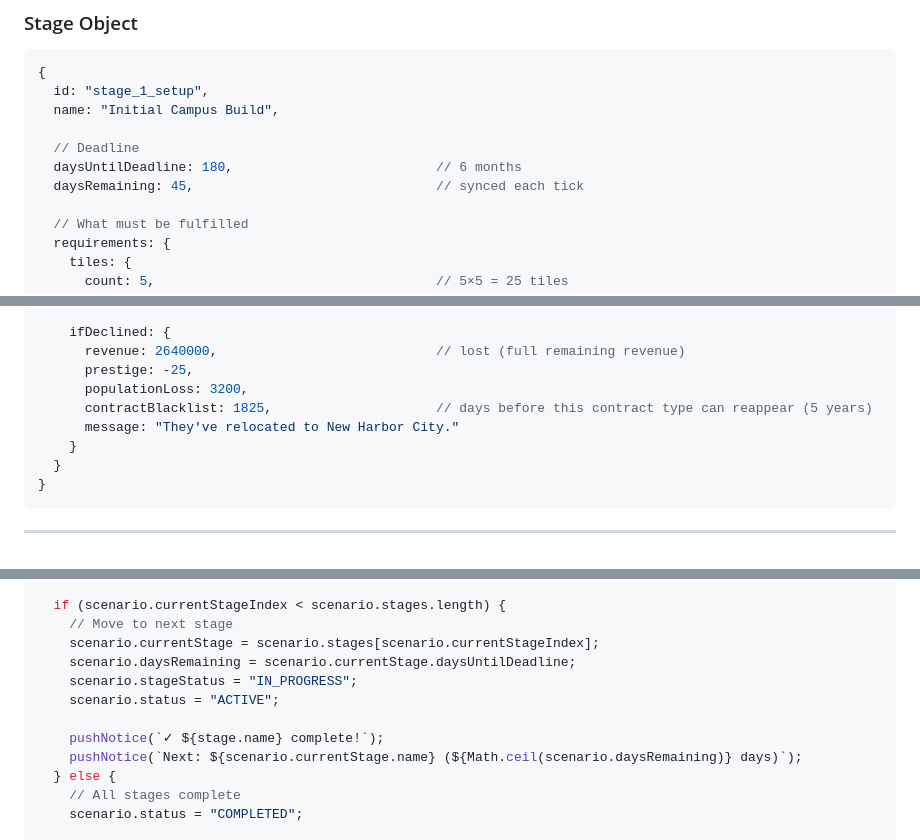
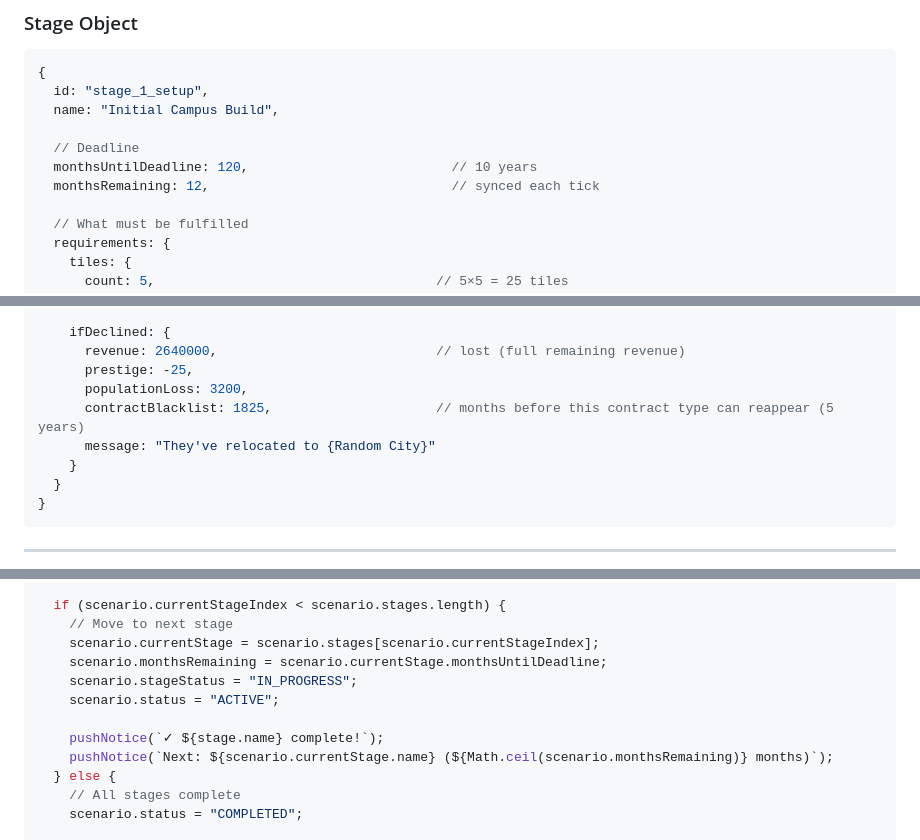
Before and after one commit to philipp-lehmann/Vibe-City, a Markdown page: Scenario.md, 3 parts joined by grey strips. Drawn GitHub-style.

```diff
--- a/Scenario.md
+++ b/Scenario.md
@@ -55,8 +56,8 @@ Multi-stage contract scenarios with time-based requirements, penalties, and syst
   name: "Initial Campus Build",
 
   // Deadline
-  daysUntilDeadline: 180,                          // 6 months
-  daysRemaining: 45,                               // synced each tick
+  monthsUntilDeadline: 120,                          // 10 years
+  monthsRemaining: 12,                               // synced each tick
 
   // What must be fulfilled
   requirements: {
@@ -101,8 +102,8 @@ Multi-stage contract scenarios with time-based requirements, penalties, and syst
       revenue: 2640000,                            // lost (full remaining revenue)
       prestige: -25,
       populationLoss: 3200,
-      contractBlacklist: 1825,                     // days before this contract type can reappear (5 years)
-      message: "They've relocated to New Harbor City."
+      contractBlacklist: 1825,                     // months before this contract type can reappear (5 years)
+      message: "They've relocated to {Random City}"
     }
   }
 }
@@ -346,12 +328,12 @@ completeStage(scenario) {
   if (scenario.currentStageIndex < scenario.stages.length) {
     // Move to next stage
     scenario.currentStage = scenario.stages[scenario.currentStageIndex];
-    scenario.daysRemaining = scenario.currentStage.daysUntilDeadline;
+    scenario.monthsRemaining = scenario.currentStage.monthsUntilDeadline;
     scenario.stageStatus = "IN_PROGRESS";
     scenario.status = "ACTIVE";
 
     pushNotice(`✓ ${stage.name} complete!`);
-    pushNotice(`Next: ${scenario.currentStage.name} (${Math.ceil(scenario.daysRemaining)} days)`);
+    pushNotice(`Next: ${scenario.currentStage.name} (${Math.ceil(scenario.monthsRemaining)} months)`);
   } else {
     // All stages complete
     scenario.status = "COMPLETED";
```
Also changed, not shown: other parts of Scenario.md (+44 -62 lines).
